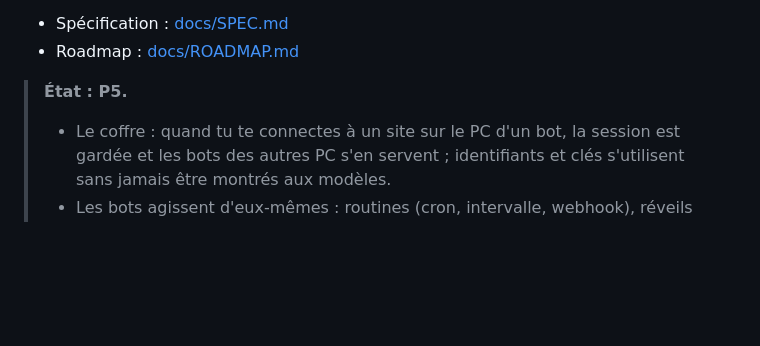
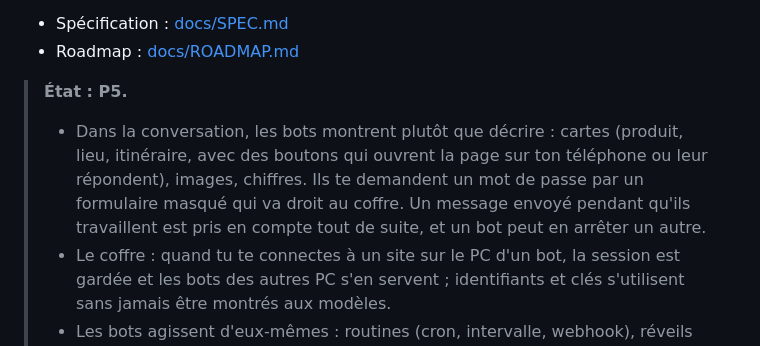
Before and after one commit to getmowbot/MowBot, a Markdown page: README.md, the part around the change. Drawn GitHub-style; blank space fills up the shorter version.

Commit message:
docs: README mentions canvases in the conversation
Co-Authored-By: Claude Opus 5.5 <noreply@anthropic.com>

```diff
--- a/README.md
+++ b/README.md
@@ -6,6 +6,7 @@ Des équipes de bots IA self-hosted. Chaque équipe partage un vrai PC Linux (bu
 - Roadmap : [docs/ROADMAP.md](docs/ROADMAP.md)
 
 > **État : P5.**
+> - Dans la conversation, les bots montrent plutôt que décrire : cartes (produit, lieu, itinéraire, avec des boutons qui ouvrent la page sur ton téléphone ou leur répondent), images, chiffres. Ils te demandent un mot de passe par un formulaire masqué qui va droit au coffre. Un message envoyé pendant qu'ils travaillent est pris en compte tout de suite, et un bot peut en arrêter un autre.
 > - Le coffre : quand tu te connectes à un site sur le PC d'un bot, la session est gardée et les bots des autres PC s'en servent ; identifiants et clés s'utilisent sans jamais être montrés aux modèles.
 > - Les bots agissent d'eux-mêmes : routines (cron, intervalle, webhook), réveils périodiques, notifications et bilan du soir, budgets et pause globale.
 > - Ils épinglent leurs résultats sur la page d'accueil (score, liste de courses, chiffres…) et te posent leurs questions avec des réponses en boutons.
```
